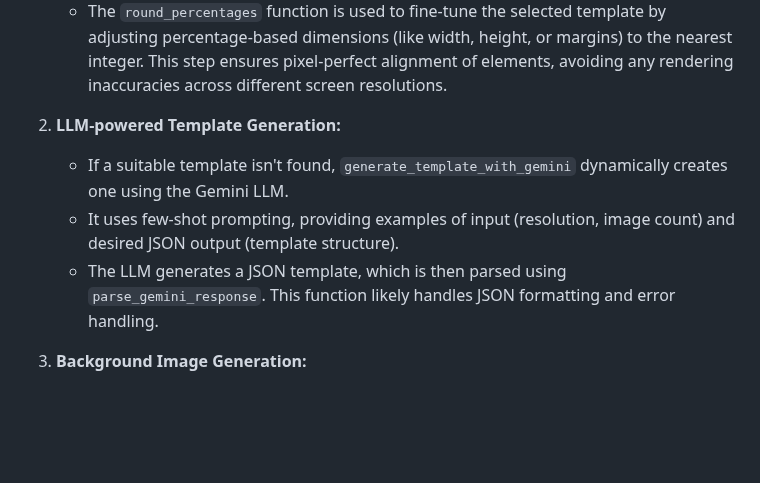
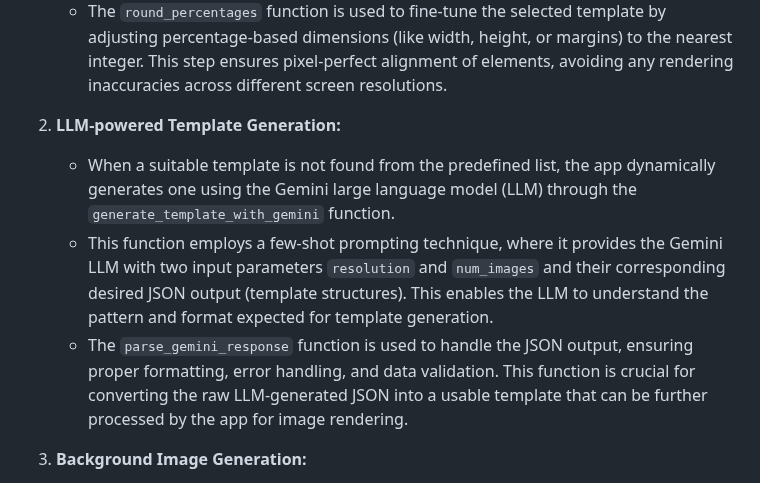
Before and after one commit to Sparsh1812/AI-Banner-Generator, a Markdown page: systemarchitecture.md, the part around the change. GitHub-like rendering; blank space fills up the shorter version.

```diff
--- a/systemarchitecture.md
+++ b/systemarchitecture.md
@@ -7,9 +7,9 @@ This Flask app dynamically generates image banners based on user-provided themes
     - The `round_percentages` function is used to fine-tune the selected template by adjusting percentage-based dimensions (like width, height, or margins) to the nearest integer. This step ensures pixel-perfect alignment of elements, avoiding any rendering inaccuracies across different screen resolutions.
 
 2. **LLM-powered Template Generation:**
-    - If a suitable template isn't found, `generate_template_with_gemini` dynamically creates one using the Gemini LLM.
-    - It uses few-shot prompting, providing examples of input (resolution, image count) and desired JSON output (template structure).
-    - The LLM generates a JSON template, which is then parsed using `parse_gemini_response`. This function likely handles JSON formatting and error handling.
+    - When a suitable template is not found from the predefined list, the app dynamically generates one using the Gemini large language model (LLM) through the `generate_template_with_gemini` function.
+    - This function employs a few-shot prompting technique, where it provides the Gemini LLM with two input parameters `resolution` and `num_images` and their corresponding desired JSON output (template structures). This enables the LLM to understand the pattern and format expected for template generation.
+    - The `parse_gemini_response` function is used to handle the JSON output, ensuring proper formatting, error handling, and data validation. This function is crucial for converting the raw LLM-generated JSON into a usable template that can be further processed by the app for image rendering.
 
 3. **Background Image Generation:**
     - The `generate_background` function handles background creation.
```
